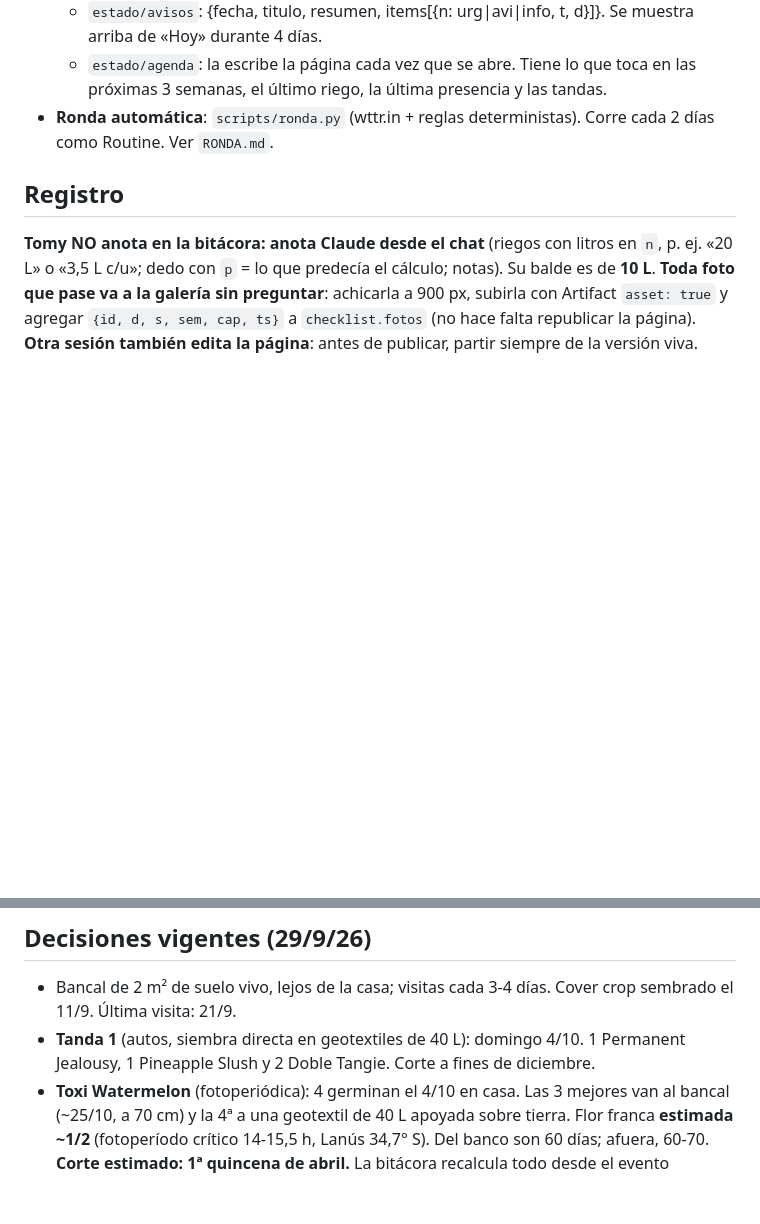
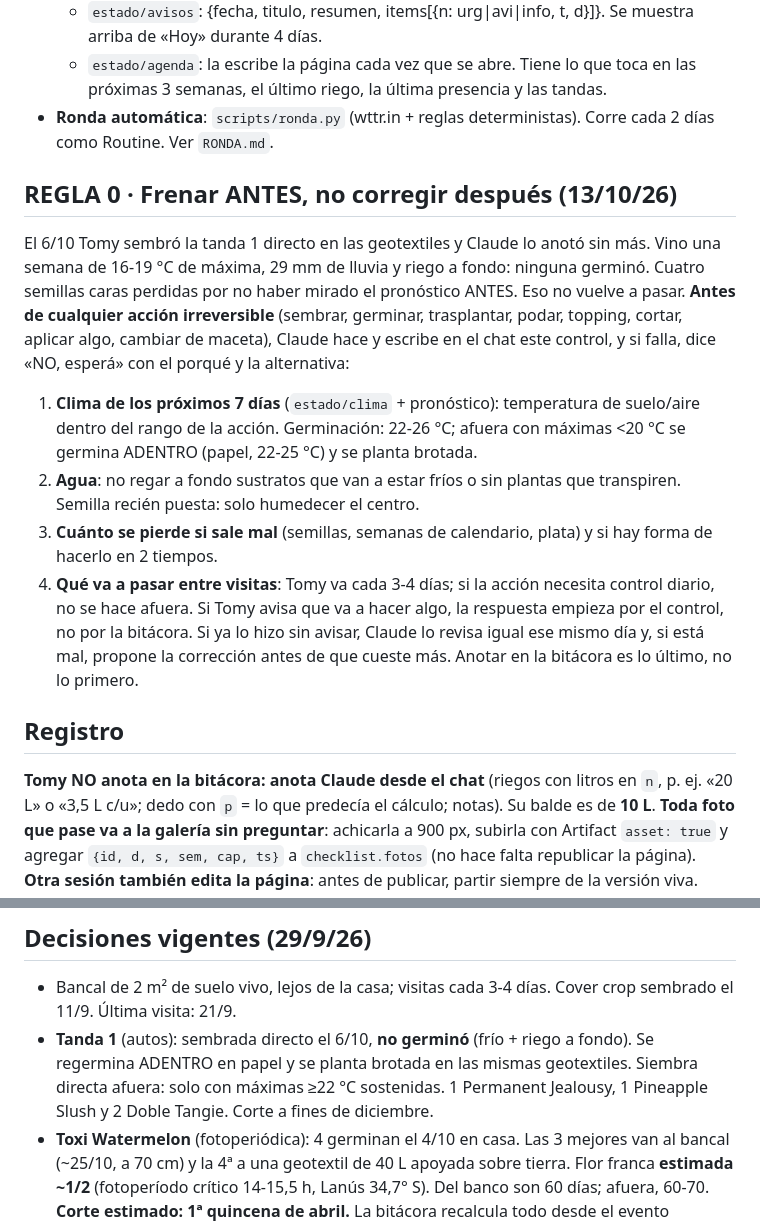
Before and after one commit to AgustinYllanesColo/Grower, a Markdown page: CONTEXTO.md, 2 parts joined by grey strips. Rendered like a GitHub page; blank space fills up the shorter version.

Commit message:
Regla 0: control previo obligatorio antes de acciones irreversibles; tanda 1 no germinó
Co-Authored-By: Claude Fable 5.1 <noreply@anthropic.com>
Claude-Session: https://claude.ai/code/session_01JmatwcNMiL5FwhhWx3rVpy

```diff
--- a/CONTEXTO.md
+++ b/CONTEXTO.md
@@ -16,6 +16,15 @@ Contexto para cualquier sesión de Claude que trabaje sobre el cultivo de Tomy.
   - `estado/agenda`: la escribe la página cada vez que se abre. Tiene lo que toca en las próximas 3 semanas, el último riego, la última presencia y las tandas.
 - **Ronda automática**: `scripts/ronda.py` (wttr.in + reglas deterministas). Corre cada 2 días como Routine. Ver `RONDA.md`.
 
+## REGLA 0 · Frenar ANTES, no corregir después (13/10/26)
+El 6/10 Tomy sembró la tanda 1 directo en las geotextiles y Claude lo anotó sin más. Vino una semana de 16-19 °C de máxima, 29 mm de lluvia y riego a fondo: ninguna germinó. Cuatro semillas caras perdidas por no haber mirado el pronóstico ANTES. Eso no vuelve a pasar.
+**Antes de cualquier acción irreversible** (sembrar, germinar, trasplantar, podar, topping, cortar, aplicar algo, cambiar de maceta), Claude hace y escribe en el chat este control, y si falla, dice «NO, esperá» con el porqué y la alternativa:
+1. **Clima de los próximos 7 días** (`estado/clima` + pronóstico): temperatura de suelo/aire dentro del rango de la acción. Germinación: 22-26 °C; afuera con máximas <20 °C se germina ADENTRO (papel, 22-25 °C) y se planta brotada.
+2. **Agua**: no regar a fondo sustratos que van a estar fríos o sin plantas que transpiren. Semilla recién puesta: solo humedecer el centro.
+3. **Cuánto se pierde si sale mal** (semillas, semanas de calendario, plata) y si hay forma de hacerlo en 2 tiempos.
+4. **Qué va a pasar entre visitas**: Tomy va cada 3-4 días; si la acción necesita control diario, no se hace afuera.
+Si Tomy avisa que va a hacer algo, la respuesta empieza por el control, no por la bitácora. Si ya lo hizo sin avisar, Claude lo revisa igual ese mismo día y, si está mal, propone la corrección antes de que cueste más. Anotar en la bitácora es lo último, no lo primero.
+
 ## Registro
 **Tomy NO anota en la bitácora: anota Claude desde el chat** (riegos con litros en `n`, p. ej. «20 L» o «3,5 L c/u»; dedo con `p` = lo que predecía el cálculo; notas). Su balde es de **10 L**. **Toda foto que pase va a la galería sin preguntar**: achicarla a 900 px, subirla con Artifact `asset: true` y agregar `{id, d, s, sem, cap, ts}` a `checklist.fotos` (no hace falta republicar la página). **Otra sesión también edita la página**: antes de publicar, partir siempre de la versión viva.
 
@@ -31,7 +40,7 @@ Regla de la bitácora: **certeza, no dudas**. Lo que no hace falta no va, y lo q
 
 ## Decisiones vigentes (29/9/26)
 - Bancal de 2 m² de suelo vivo, lejos de la casa; visitas cada 3-4 días. Cover crop sembrado el 11/9. Última visita: 21/9.
-- **Tanda 1** (autos, siembra directa en geotextiles de 40 L): domingo 4/10. 1 Permanent Jealousy, 1 Pineapple Slush y 2 Doble Tangie. Corte a fines de diciembre.
+- **Tanda 1** (autos): sembrada directo el 6/10, **no germinó** (frío + riego a fondo). Se regermina ADENTRO en papel y se planta brotada en las mismas geotextiles. Siembra directa afuera: solo con máximas ≥22 °C sostenidas. 1 Permanent Jealousy, 1 Pineapple Slush y 2 Doble Tangie. Corte a fines de diciembre.
 - **Toxi Watermelon** (fotoperiódica): 4 germinan el 4/10 en casa. Las 3 mejores van al bancal (~25/10, a 70 cm) y la 4ª a una geotextil de 40 L apoyada sobre tierra.
   Flor franca **estimada ~1/2** (fotoperíodo crítico 14-15,5 h, Lanús 34,7° S). Del banco son 60 días; afuera, 60-70.
   **Corte estimado: 1ª quincena de abril.** La bitácora recalcula todo desde el evento `flor_toxi` cuando Tomy lo marca.
```
